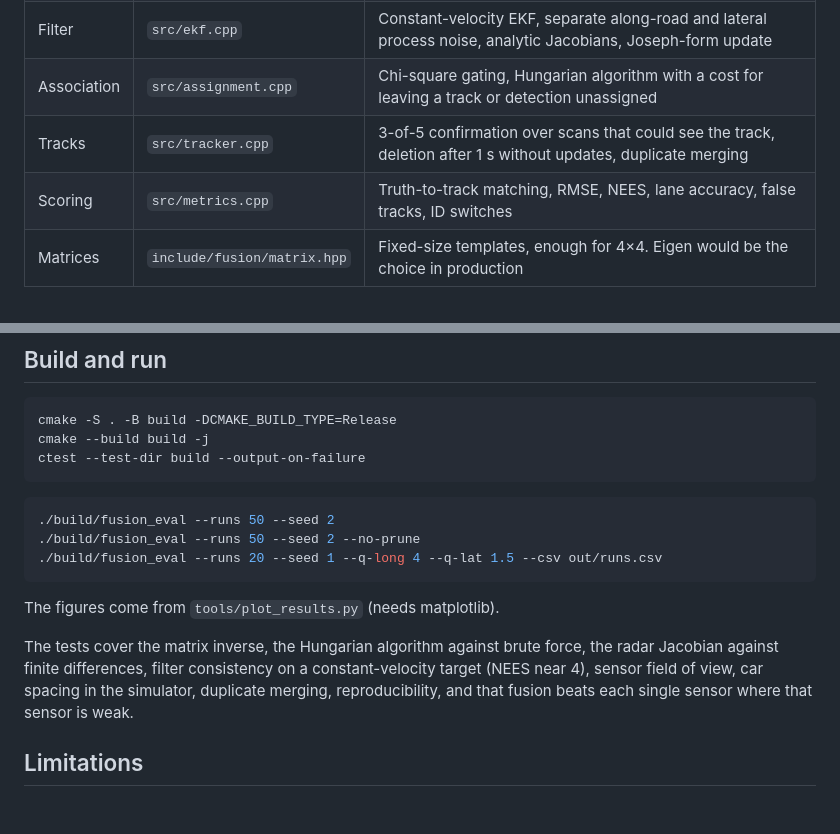
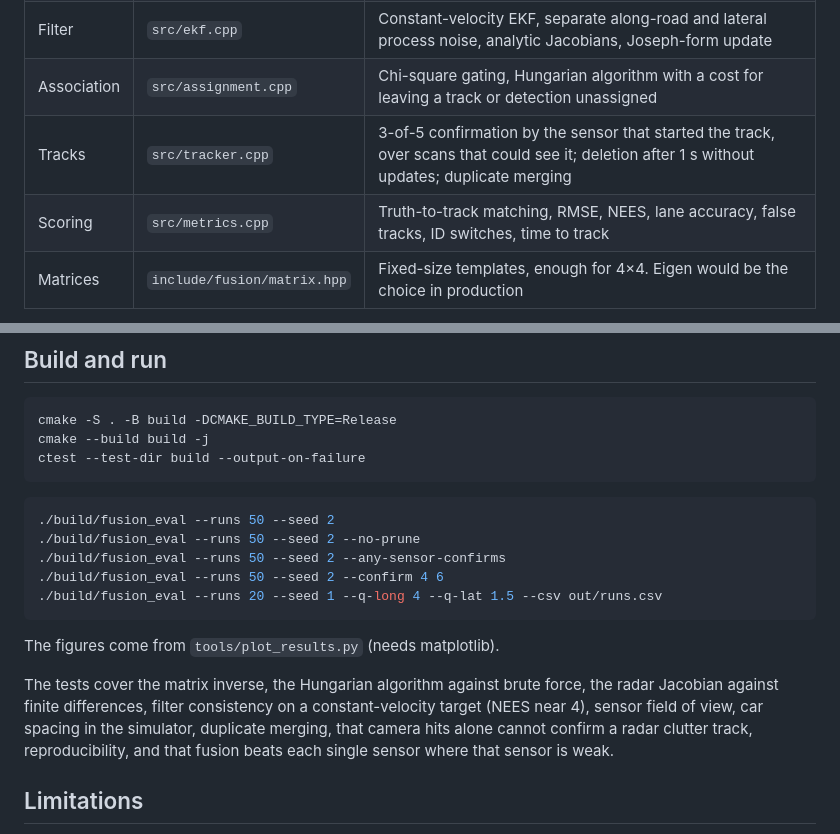
Before and after one commit to dhruvilkatharotiya01/fusion-tracker, a Markdown page: README.md, 2 parts joined by grey strips. Rendered like a GitHub page; blank space fills up the shorter version.

````diff
--- a/README.md
+++ b/README.md
@@ -87,8 +106,8 @@ most of the work.
 | Sensors | `src/sensors.cpp` | Polar measurements, field of view, detection probability, Poisson clutter |
 | Filter | `src/ekf.cpp` | Constant-velocity EKF, separate along-road and lateral process noise, analytic Jacobians, Joseph-form update |
 | Association | `src/assignment.cpp` | Chi-square gating, Hungarian algorithm with a cost for leaving a track or detection unassigned |
-| Tracks | `src/tracker.cpp` | 3-of-5 confirmation over scans that could see the track, deletion after 1 s without updates, duplicate merging |
-| Scoring | `src/metrics.cpp` | Truth-to-track matching, RMSE, NEES, lane accuracy, false tracks, ID switches |
+| Tracks | `src/tracker.cpp` | 3-of-5 confirmation by the sensor that started the track, over scans that could see it; deletion after 1 s without updates; duplicate merging |
+| Scoring | `src/metrics.cpp` | Truth-to-track matching, RMSE, NEES, lane accuracy, false tracks, ID switches, time to track |
 | Matrices | `include/fusion/matrix.hpp` | Fixed-size templates, enough for 4×4. Eigen would be the choice in production |
 
 Measurements are processed one sensor scan at a time, in time order, so the 20 Hz radar and 15 Hz
@@ -105,6 +124,8 @@ ctest --test-dir build --output-on-failure
 ```bash
 ./build/fusion_eval --runs 50 --seed 2
 ./build/fusion_eval --runs 50 --seed 2 --no-prune
+./build/fusion_eval --runs 50 --seed 2 --any-sensor-confirms
+./build/fusion_eval --runs 50 --seed 2 --confirm 4 6
 ./build/fusion_eval --runs 20 --seed 1 --q-long 4 --q-lat 1.5 --csv out/runs.csv
 ```
 
@@ -112,7 +133,8 @@ The figures come from `tools/plot_results.py` (needs matplotlib).
 
 The tests cover the matrix inverse, the Hungarian algorithm against brute force, the radar
 Jacobian against finite differences, filter consistency on a constant-velocity target (NEES near
-4), sensor field of view, car spacing in the simulator, duplicate merging, reproducibility, and
+4), sensor field of view, car spacing in the simulator, duplicate merging, that camera hits alone
+cannot confirm a radar clutter track, reproducibility, and
 that fusion beats each single sensor where that sensor is weak.
 
 ## Limitations
````
Also changed, not shown: other parts of README.md (+26 -7 lines), docs/trace.png, 6 other files.
